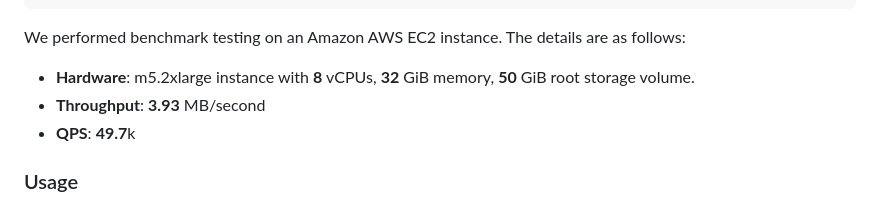
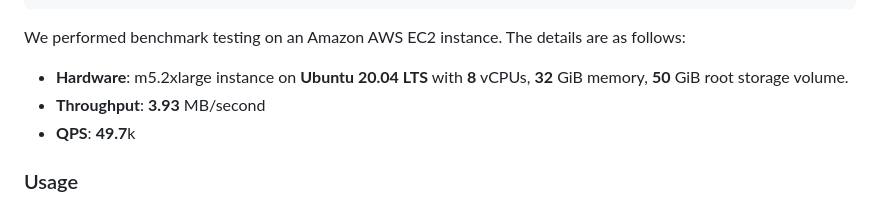
Before and after one commit to YukunJ/Turtle, a Markdown page: README.md, the part around the change. GitHub-like rendering.

Commit message:
Specify operating system Ubuntu 20.04 for benchmark testing result

```diff
--- a/README.md
+++ b/README.md
@@ -90,7 +90,7 @@ $ make benchmark
 
 We performed benchmark testing on an Amazon AWS EC2 instance. The details are as follows:
 
-+ **Hardware**: m5.2xlarge instance with **8** vCPUs, **32** GiB memory, **50** GiB root storage volume.
++ **Hardware**: m5.2xlarge instance on **Ubuntu 20.04 LTS** with **8** vCPUs, **32** GiB memory, **50** GiB root storage volume.
 + **Throughput**: **3.93** MB/second
 + **QPS**: **49.7**k
 
```
